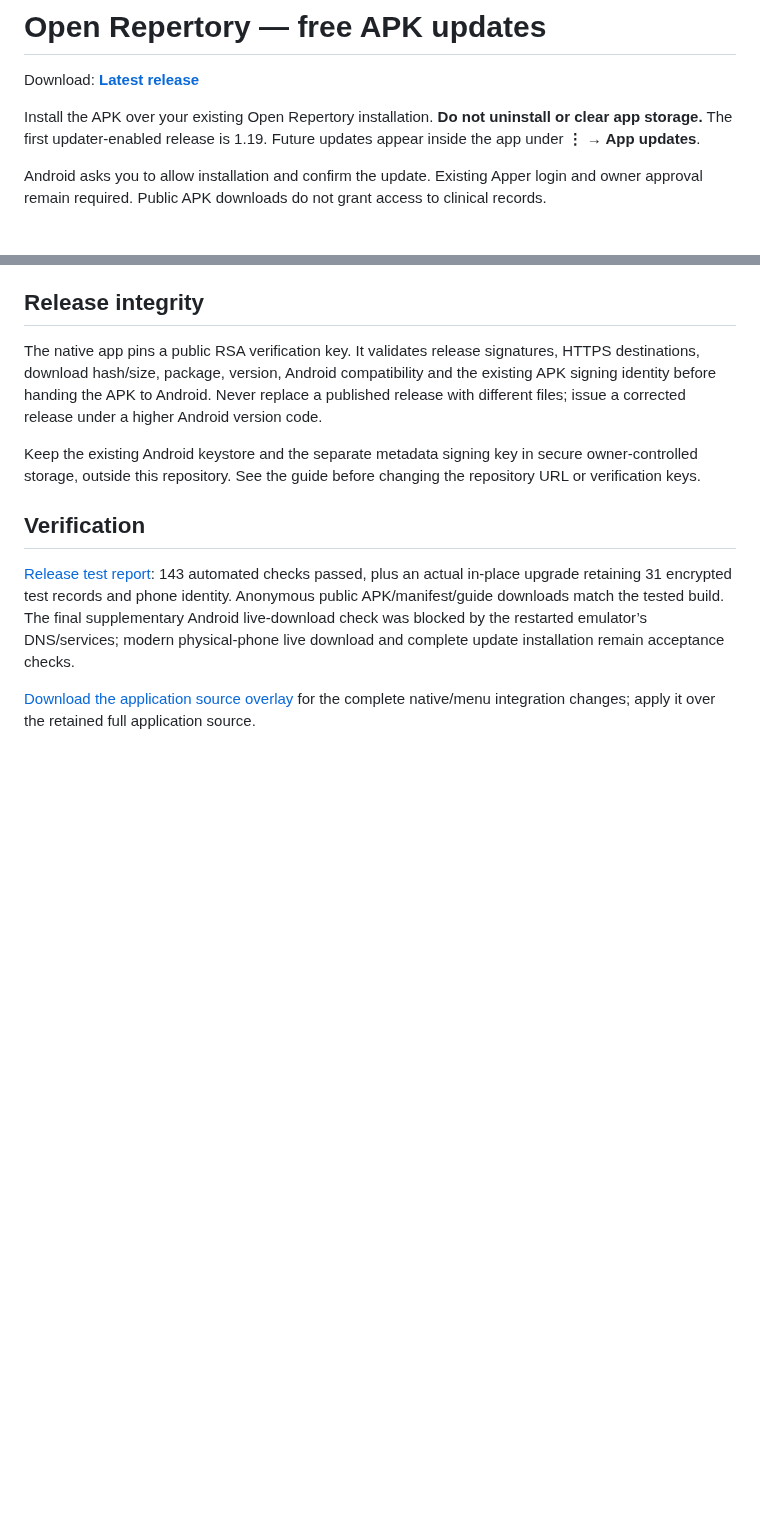
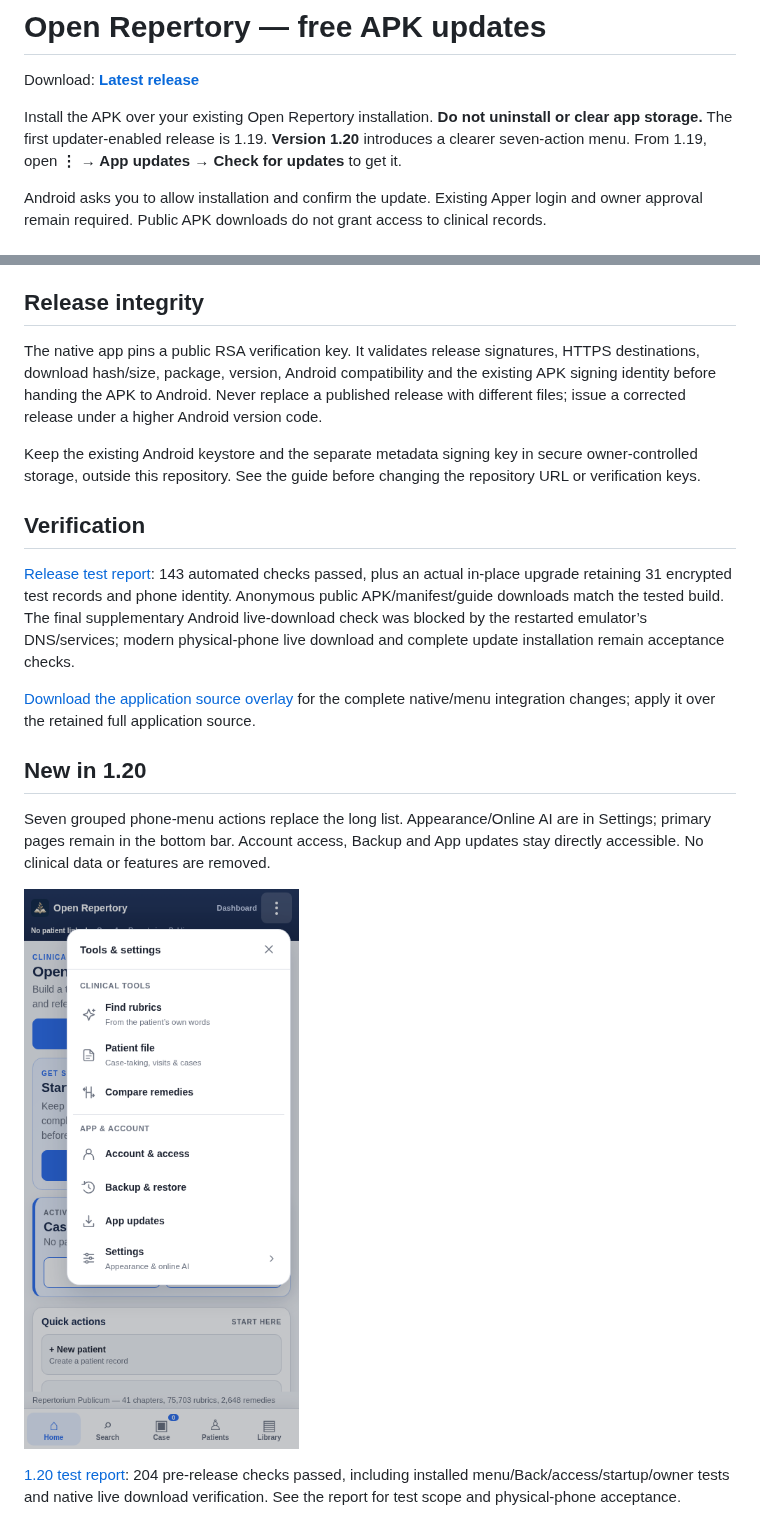
Before and after one commit to devil01529/Openrepertory-update, a Markdown page: README.md, 2 parts joined by grey strips. GitHub-like rendering; pictures changed too: docs/menu-1.20.png (added); blank space fills up the shorter version.

Commit message:
Release v1.20 with a clearer grouped menu and verified update package

```diff
--- a/README.md
+++ b/README.md
@@ -2,7 +2,7 @@
 
 Download: **[Latest release](https://github.com/devil01529/Openrepertory-update/releases/latest)**
 
-Install the APK over your existing Open Repertory installation. **Do not uninstall or clear app storage.** The first updater-enabled release is 1.19. Future updates appear inside the app under **⋮ → App updates**.
+Install the APK over your existing Open Repertory installation. **Do not uninstall or clear app storage.** The first updater-enabled release is 1.19. **Version 1.20** introduces a clearer seven-action menu. From 1.19, open **⋮ → App updates → Check for updates** to get it.
 
 Android asks you to allow installation and confirm the update. Existing Apper login and owner approval remain required. Public APK downloads do not grant access to clinical records.
 
@@ -27,3 +27,11 @@ Keep the existing Android keystore and the separate metadata signing key in secu
 [Release test report](TEST_REPORT_1.19.md): 143 automated checks passed, plus an actual in-place upgrade retaining 31 encrypted test records and phone identity. Anonymous public APK/manifest/guide downloads match the tested build. The final supplementary Android live-download check was blocked by the restarted emulator’s DNS/services; modern physical-phone live download and complete update installation remain acceptance checks.
 
 [Download the application source overlay](https://github.com/devil01529/Openrepertory-update/releases/download/v1.19/Open-Repertory-1.19-Update-Source.zip) for the complete native/menu integration changes; apply it over the retained full application source.
+
+## New in 1.20
+
+Seven grouped phone-menu actions replace the long list. Appearance/Online AI are in Settings; primary pages remain in the bottom bar. Account access, Backup and App updates stay directly accessible. No clinical data or features are removed.
+
+![Redesigned menu on a phone](docs/menu-1.20.png)
+
+[1.20 test report](TEST_REPORT_1.20.md): 204 pre-release checks passed, including installed menu/Back/access/startup/owner tests and native live download verification. See the report for test scope and physical-phone acceptance.
```
Also changed, not shown: INTEGRATION_1.20.md (added, +11 -0 lines), TEST_REPORT_1.20.md (added, +39 -0 lines), UPDATE_RELEASE_NOTES_1.20.md (added, +13 -0 lines), prepared/v1.20/RELEASE_NOTES.md (added, +13 -0 lines), prepared/v1.20/TEST_REPORT_1.20.md (added, +39 -0 lines), prepared/v1.20/UPDATE_OWNER_GUIDE.md (added, +86 -0 lines), 6 other files.
